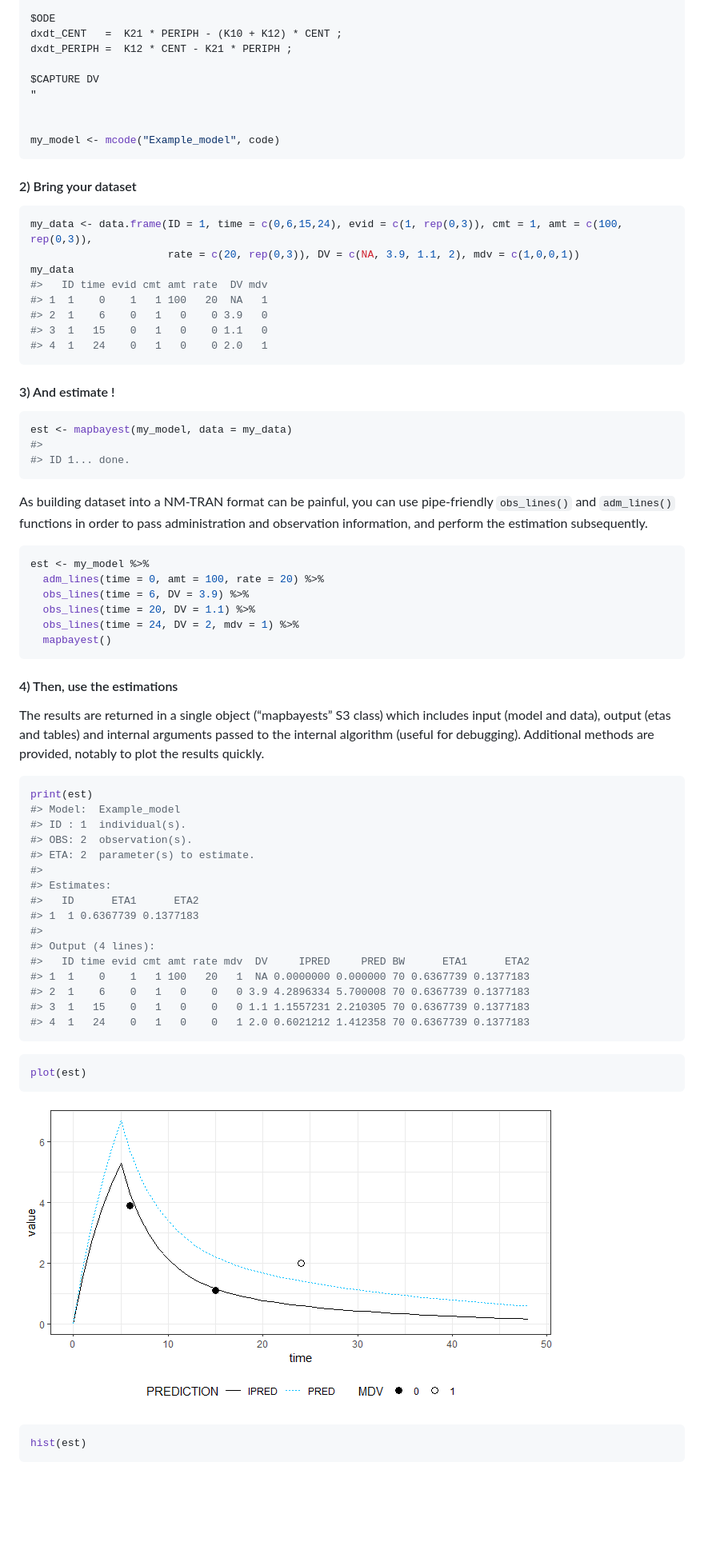
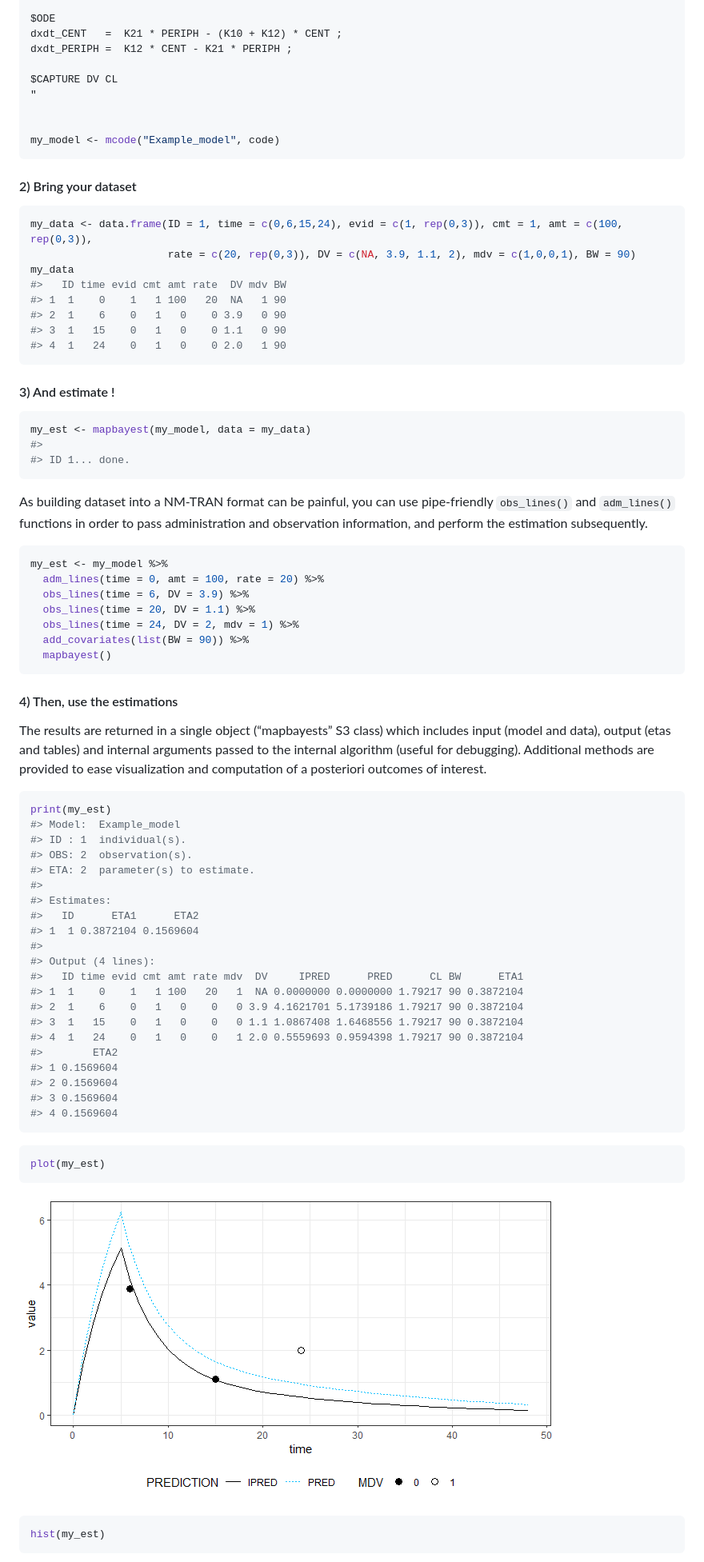
Before and after one commit to FelicienLL/mapbayr, a Markdown page: README.md, the part around the change printed below. Shown: that part at 80% size. GitHub-like rendering; pictures changed too: man/figures/README-plot1-1.png; blank space fills up the shorter version.

Commit message:
release README and NEWS

````diff
--- a/README.md
+++ b/README.md
@@ -85,7 +85,7 @@ $ODE
 dxdt_CENT   =  K21 * PERIPH - (K10 + K12) * CENT ;
 dxdt_PERIPH =  K12 * CENT - K21 * PERIPH ;
 
-$CAPTURE DV
+$CAPTURE DV CL
 "
 
 
@@ -96,19 +96,19 @@ my_model <- mcode("Example_model", code)
 
 ``` r
 my_data <- data.frame(ID = 1, time = c(0,6,15,24), evid = c(1, rep(0,3)), cmt = 1, amt = c(100, rep(0,3)),
-                      rate = c(20, rep(0,3)), DV = c(NA, 3.9, 1.1, 2), mdv = c(1,0,0,1))
+                      rate = c(20, rep(0,3)), DV = c(NA, 3.9, 1.1, 2), mdv = c(1,0,0,1), BW = 90)
 my_data
-#>   ID time evid cmt amt rate  DV mdv
-#> 1  1    0    1   1 100   20  NA   1
-#> 2  1    6    0   1   0    0 3.9   0
-#> 3  1   15    0   1   0    0 1.1   0
-#> 4  1   24    0   1   0    0 2.0   1
+#>   ID time evid cmt amt rate  DV mdv BW
+#> 1  1    0    1   1 100   20  NA   1 90
+#> 2  1    6    0   1   0    0 3.9   0 90
+#> 3  1   15    0   1   0    0 1.1   0 90
+#> 4  1   24    0   1   0    0 2.0   1 90
 ```
 
 #### 3\) And estimate \!
 
 ``` r
-est <- mapbayest(my_model, data = my_data)
+my_est <- mapbayest(my_model, data = my_data)
 #>
 #> ID 1... done.
 ```
@@ -119,11 +119,12 @@ administration and observation information, and perform the estimation
 subsequently.
 
 ``` r
-est <- my_model %>%
+my_est <- my_model %>%
   adm_lines(time = 0, amt = 100, rate = 20) %>%
   obs_lines(time = 6, DV = 3.9) %>%
   obs_lines(time = 20, DV = 1.1) %>%
   obs_lines(time = 24, DV = 2, mdv = 1) %>%
+  add_covariates(list(BW = 90)) %>%
   mapbayest()
 ```
 
@@ -132,11 +133,11 @@ est <- my_model %>%
 The results are returned in a single object (“mapbayests” S3 class)
 which includes input (model and data), output (etas and tables) and
 internal arguments passed to the internal algorithm (useful for
-debugging). Additional methods are provided, notably to plot the results
-quickly.
+debugging). Additional methods are provided to ease visualization and
+computation of a posteriori outcomes of interest.
 
 ``` r
-print(est)
+print(my_est)
 #> Model:  Example_model
 #> ID : 1  individual(s).
 #> OBS: 2  observation(s).
@@ -144,24 +145,29 @@ print(est)
 #>
 #> Estimates:
 #>   ID      ETA1      ETA2
-#> 1  1 0.6367739 0.1377183
+#> 1  1 0.3872104 0.1569604
 #>
 #> Output (4 lines):
-#>   ID time evid cmt amt rate mdv  DV     IPRED     PRED BW      ETA1      ETA2
-#> 1  1    0    1   1 100   20   1  NA 0.0000000 0.000000 70 0.6367739 0.1377183
-#> 2  1    6    0   1   0    0   0 3.9 4.2896334 5.700008 70 0.6367739 0.1377183
-#> 3  1   15    0   1   0    0   0 1.1 1.1557231 2.210305 70 0.6367739 0.1377183
-#> 4  1   24    0   1   0    0   1 2.0 0.6021212 1.412358 70 0.6367739 0.1377183
+#>   ID time evid cmt amt rate mdv  DV     IPRED      PRED      CL BW      ETA1
+#> 1  1    0    1   1 100   20   1  NA 0.0000000 0.0000000 1.79217 90 0.3872104
+#> 2  1    6    0   1   0    0   0 3.9 4.1621701 5.1739186 1.79217 90 0.3872104
+#> 3  1   15    0   1   0    0   0 1.1 1.0867408 1.6468556 1.79217 90 0.3872104
+#> 4  1   24    0   1   0    0   1 2.0 0.5559693 0.9594398 1.79217 90 0.3872104
+#>        ETA2
+#> 1 0.1569604
+#> 2 0.1569604
+#> 3 0.1569604
+#> 4 0.1569604
 ```
 
 ``` r
-plot(est)
+plot(my_est)
 ```
 
 ![](man/figures/README-plot1-1.png)<!-- -->
 
 ``` r
-hist(est)
+hist(my_est)
 ```
 
 ![](man/figures/README-plot2-1.png)<!-- -->
````
Also changed, not shown: other parts of README.md (+24 -0 lines), NEWS.md (+2 -1 lines), man/figures/README-plot2-1.png, man/figures/README-plot3-1.png (added), 1 other file.
